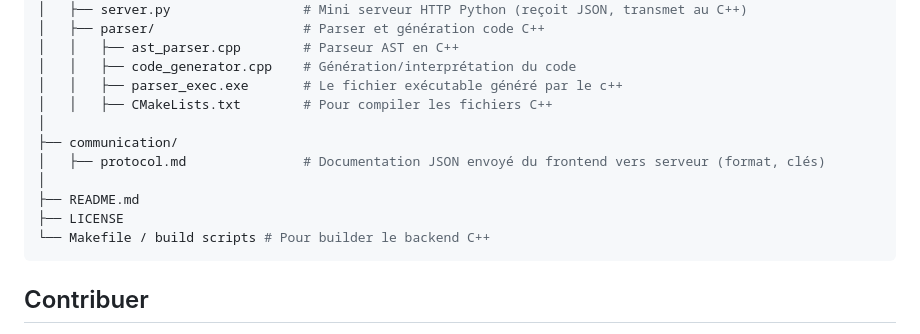
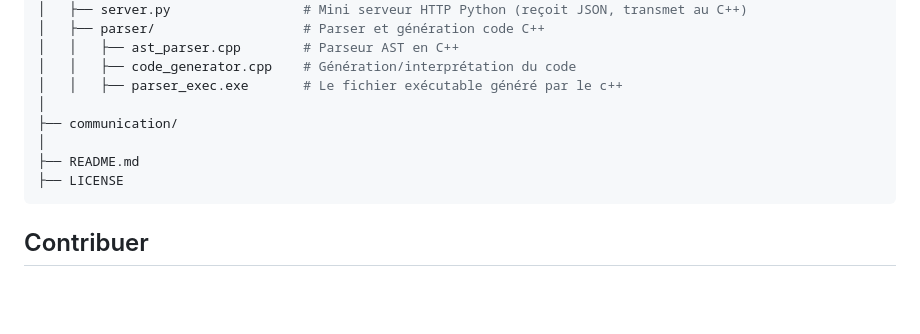
Before and after one commit to arthur10o/VYRN, a Markdown page: README.md, the part around the change. GitHub-like rendering; blank space fills up the shorter version.

````diff
--- a/README.md
+++ b/README.md
@@ -145,14 +145,11 @@ graph LR
 │   │   ├── ast_parser.cpp        # Parseur AST en C++
 │   │   ├── code_generator.cpp    # Génération/interprétation du code
 │   │   ├── parser_exec.exe       # Le fichier exécutable généré par le c++
-│   │   ├── CMakeLists.txt        # Pour compiler les fichiers C++
 │
 ├── communication/
-│   ├── protocol.md               # Documentation JSON envoyé du frontend vers serveur (format, clés)
 │
 ├── README.md
 ├── LICENSE
-└── Makefile / build scripts # Pour builder le backend C++
 ```
 
 ## Contribuer
````
